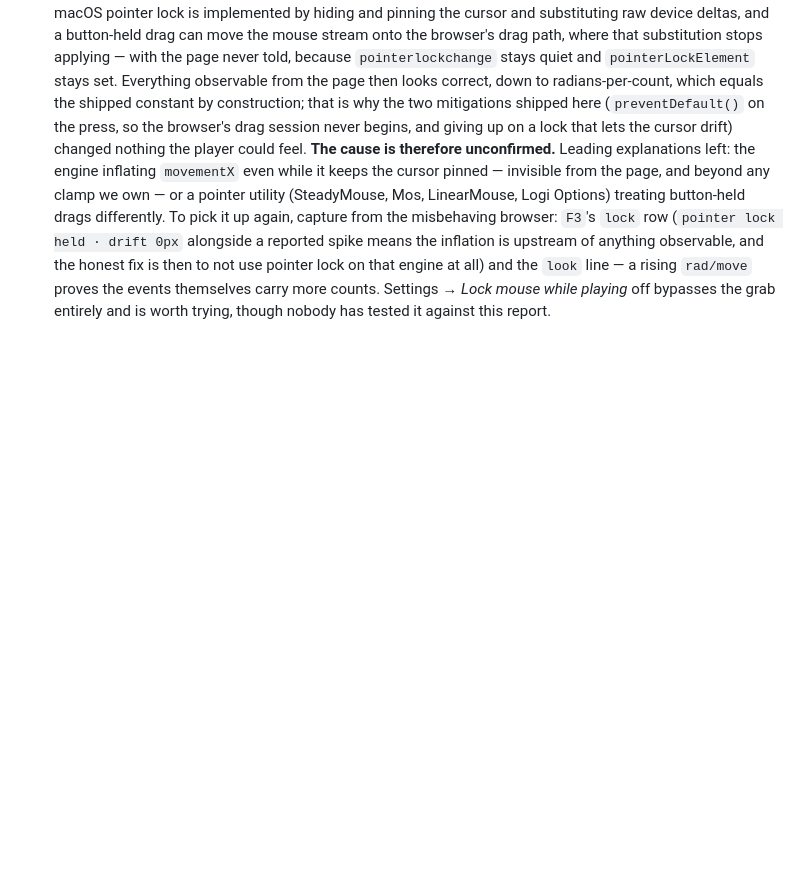
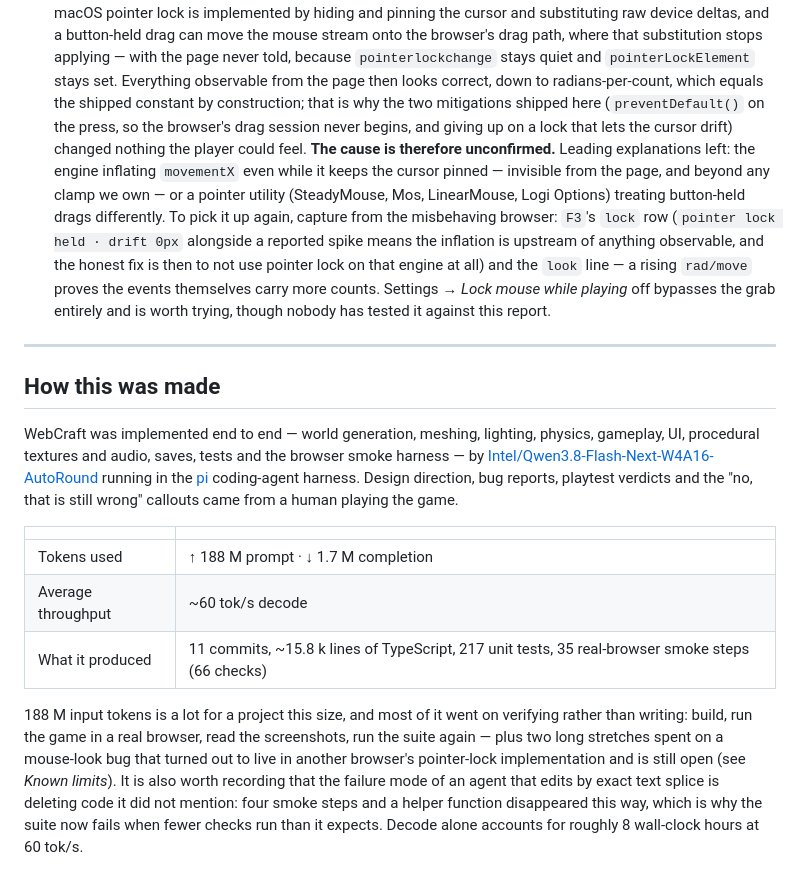
Before and after one commit to joonanykanen/webcraft, a Markdown page: README.md, the part around the change. GitHub-like rendering; blank space fills up the shorter version.

Commit message:
Credit the model and harness in the README, with the real token figures
WebCraft was written end to end by Intel/Qwen3.8-Flash-Next-W4A16-AutoRound in the pi harness;
design direction, playtesting and the "still broken" verdicts came from a human at the keyboard.
Recorded with the actual numbers rather than a vague thanks: 188 M prompt / 1.7 M completion
tokens, ~60 tok/s decode, 11 commits, ~15.8 k lines of TypeScript, 217 unit tests and 35
real-browser smoke steps.

The 188 M figure is deliberately not glossed over: most of it went on verification loops —
build, play in a real browser, read screenshots, re-run the suite — and on two stretches spent
chasing a mouse-look bug that lives in another engine's pointer-lock implementation and is still
open. Included in the same spirit as the rest of this file's history notes: an agent that edits by
exact text splice fails by deleting code it never mentioned, which happened here twice (four smoke
steps, one helper), and is the reason the smoke runner now treats a shrinking suite as a failure.

```diff
--- a/README.md
+++ b/README.md
@@ -540,3 +540,27 @@ unavailable the app says exactly which capability was missing instead of showing
   to not use pointer lock on that engine at all) and the `look` line — a rising `rad/move` proves the events
   themselves carry more counts. Settings → *Lock mouse while playing* off bypasses the grab entirely and is
   worth trying, though nobody has tested it against this report.
+
+---
+
+## How this was made
+
+WebCraft was implemented end to end — world generation, meshing, lighting, physics, gameplay, UI,
+procedural textures and audio, saves, tests and the browser smoke harness — by
+[Intel/Qwen3.8-Flash-Next-W4A16-AutoRound](https://huggingface.co/Intel/Qwen3.8-Flash-Next-W4A16-AutoRound)
+running in the [pi](https://pi.dev) coding-agent harness. Design direction, bug reports, playtest
+verdicts and the "no, that is still wrong" callouts came from a human playing the game.
+
+| | |
+| --- | --- |
+| Tokens used | ↑ 188 M prompt · ↓ 1.7 M completion |
+| Average throughput | ~60 tok/s decode |
+| What it produced | 11 commits, ~15.8 k lines of TypeScript, 217 unit tests, 35 real-browser smoke steps (66 checks) |
+
+188 M input tokens is a lot for a project this size, and most of it went on verifying rather than
+writing: build, run the game in a real browser, read the screenshots, run the suite again — plus two
+long stretches spent on a mouse-look bug that turned out to live in another browser's pointer-lock
+implementation and is still open (see *Known limits*). It is also worth recording that the failure
+mode of an agent that edits by exact text splice is deleting code it did not mention: four smoke
+steps and a helper function disappeared this way, which is why the suite now fails when fewer checks
+run than it expects. Decode alone accounts for roughly 8 wall-clock hours at 60 tok/s.
```
